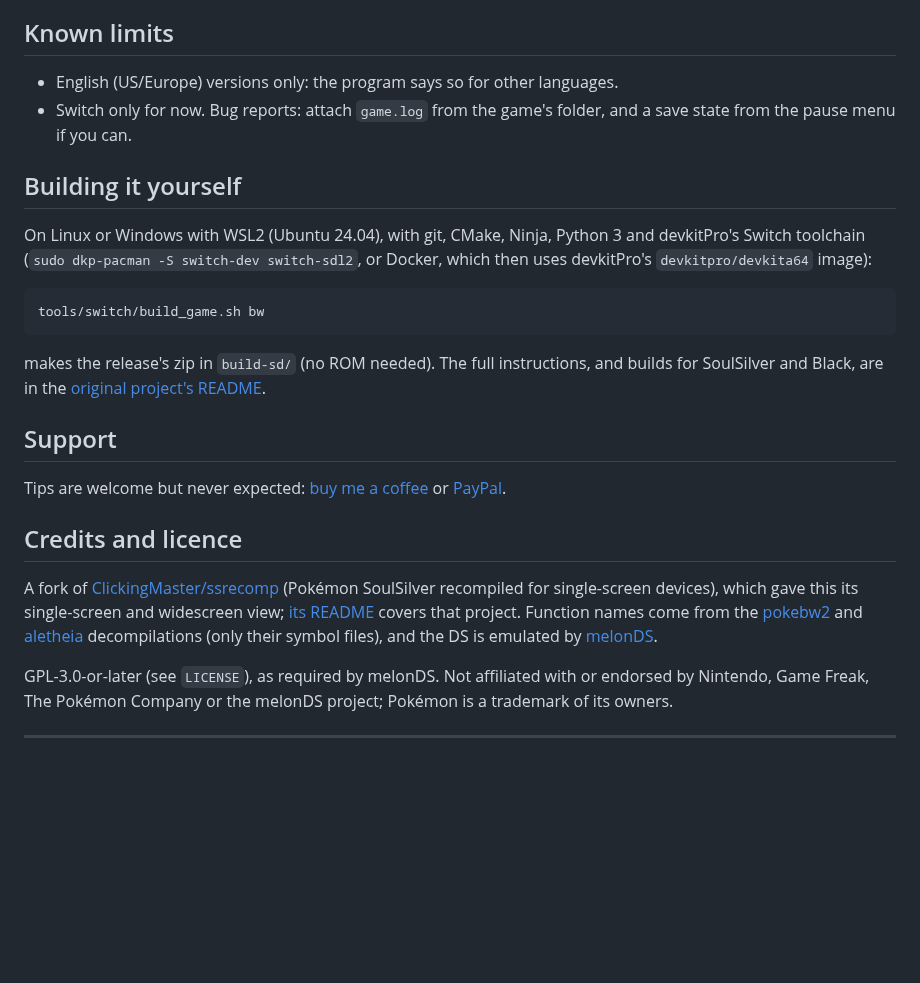
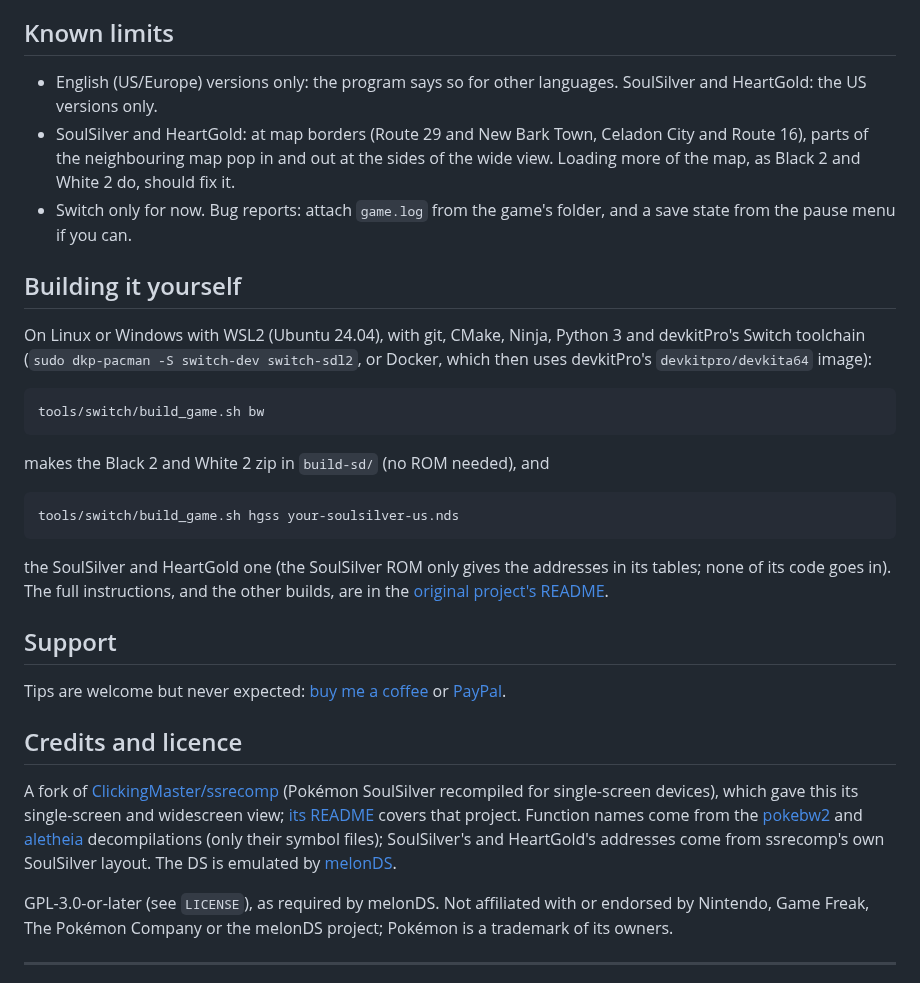
Before and after one commit to AlessioGiacobbe/pokemon-ds-widescreen, a Markdown page: README.md, the part around one of its changes. GitHub-like rendering; blank space fills up the shorter version.

```diff
--- a/README.md
+++ b/README.md
@@ -97,6 +120,11 @@ land. The full list is in [CHANGELOG.md](CHANGELOG.md).
 ## Known limits
 
 - English (US/Europe) versions only: the program says so for other languages.
+  SoulSilver and HeartGold: the US versions only.
+- SoulSilver and HeartGold: at map borders (Route 29 and New Bark Town, Celadon
+  City and Route 16), parts of the neighbouring map pop in and out at the sides
+  of the wide view. Loading more of the map, as Black 2 and White 2 do, should
+  fix it.
 - Switch only for now. Bug reports: attach `game.log` from the game's folder,
   and a save state from the pause menu if you can.
 
@@ -108,8 +136,13 @@ or Docker, which then uses devkitPro's `devkitpro/devkita64` image):
 
     tools/switch/build_game.sh bw
 
-makes the release's zip in `build-sd/` (no ROM needed). The full instructions,
-and builds for SoulSilver and Black, are in the
+makes the Black 2 and White 2 zip in `build-sd/` (no ROM needed), and
+
+    tools/switch/build_game.sh hgss your-soulsilver-us.nds
+
+the SoulSilver and HeartGold one (the SoulSilver ROM only gives the addresses
+in its tables; none of its code goes in). The full instructions, and the other
+builds, are in the
 [original project's README](docs/original-ssrecomp-README.md#nintendo-switch-experimental).
 
 ## Support
@@ -126,7 +159,8 @@ single-screen and widescreen view; [its README](docs/original-ssrecomp-README.md
 covers that project. Function names come from the
 [pokebw2](https://github.com/fuddlesworth/pokebw2) and
 [aletheia](https://github.com/Project-Holon/aletheia) decompilations (only their
-symbol files), and the DS is emulated by [melonDS](https://melonds.kuribo64.net).
+symbol files); SoulSilver's and HeartGold's addresses come from ssrecomp's own
+SoulSilver layout. The DS is emulated by [melonDS](https://melonds.kuribo64.net).
 
 GPL-3.0-or-later (see `LICENSE`), as required by melonDS. Not affiliated with
 or endorsed by Nintendo, Game Freak, The Pokémon Company or the melonDS
```
Also changed, not shown: other parts of README.md (+25 -2 lines), docs/screenshots/heartgold-goldenrod.jpg (added), docs/screenshots/soulsilver-new-bark-town.jpg (added).
